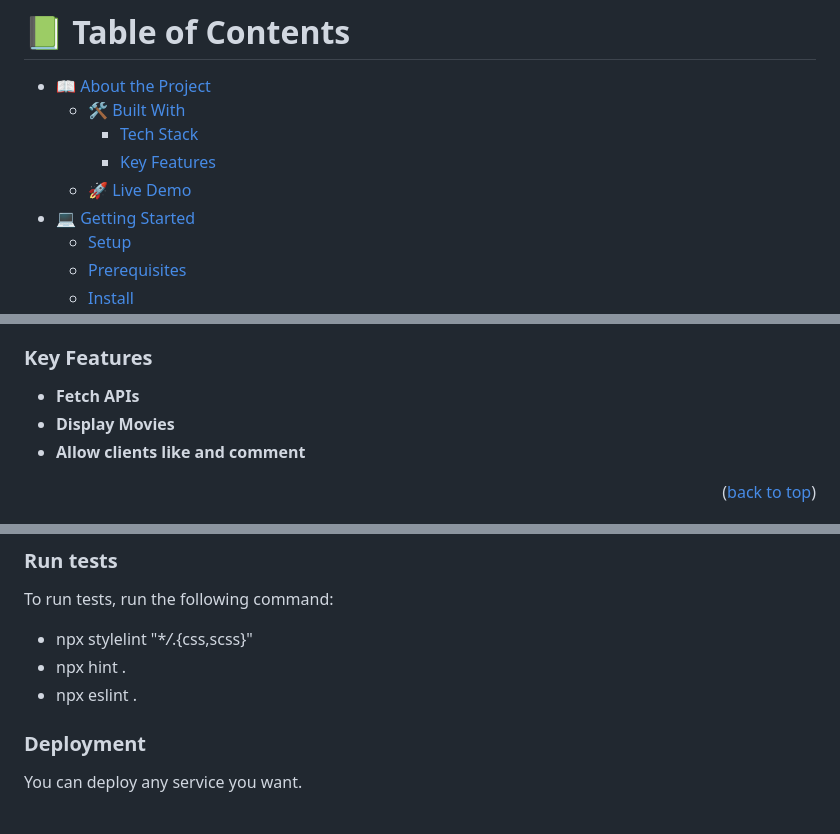
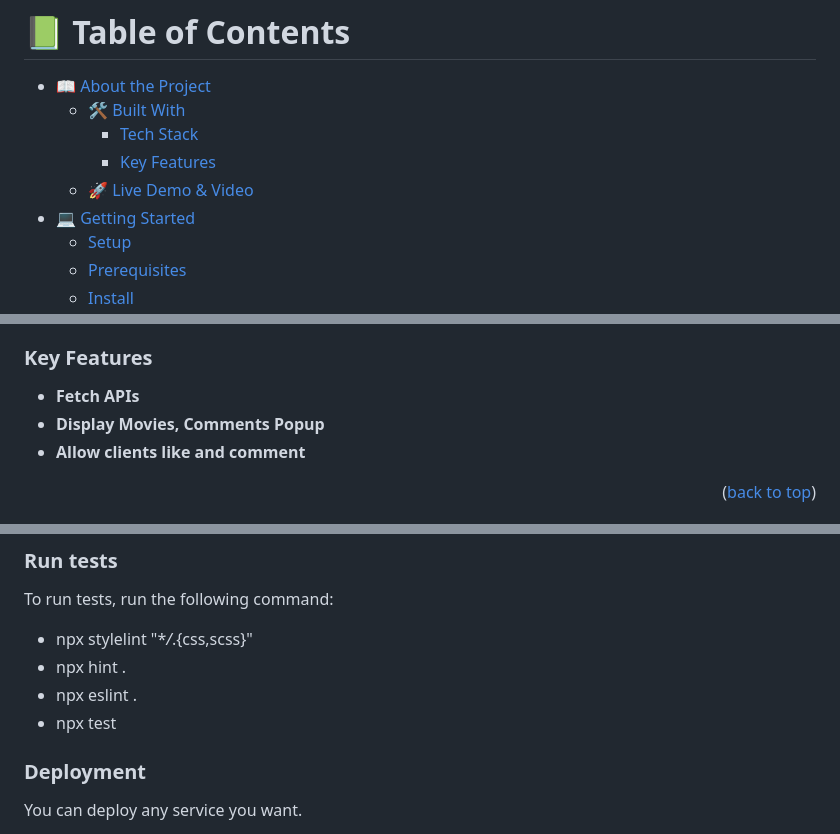
Before and after one commit to khanh-devos/Capstone2-Kanban, a Markdown page: README.md, 3 parts joined by grey strips. Rendered like a GitHub page.

Commit message:
Add video introduction

```diff
--- a/README.md
+++ b/README.md
@@ -12,7 +12,7 @@
   - [🛠 Built With](#built-with)
     - [Tech Stack](#tech-stack)
     - [Key Features](#key-features)
-  - [🚀 Live Demo](#live-demo)
+  - [🚀 Live Demo & Video](#live-demo)
 - [💻 Getting Started](#getting-started)
   - [Setup](#setup)
   - [Prerequisites](#prerequisites)
@@ -50,7 +50,7 @@
 ### Key Features <a name="key-features"></a>
 
 - **Fetch APIs**
-- **Display Movies**
+- **Display Movies, Comments Popup**
 - **Allow clients like and comment**
 
 <p align="right">(<a href="#readme-top">back to top</a>)</p>
@@ -105,6 +107,7 @@ To run tests, run the following command:
 - npx stylelint "\*_/_.{css,scss}"
 - npx hint .
 - npx eslint .
+- npx test
 
 ### Deployment
 
```
Also changed, not shown: other parts of README.md (+2 -0 lines).
